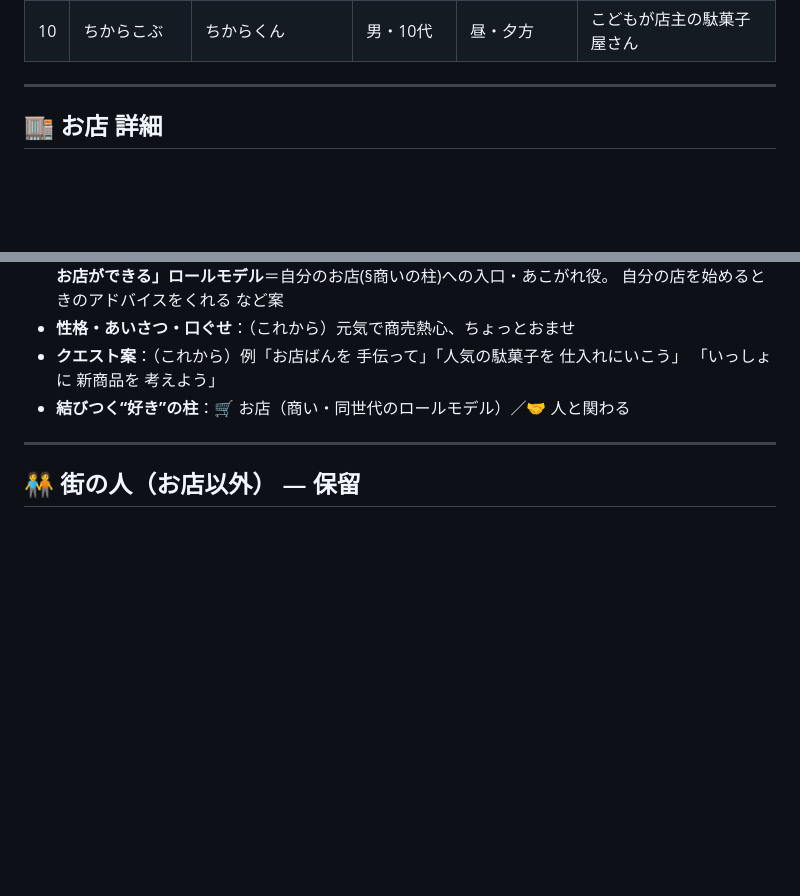
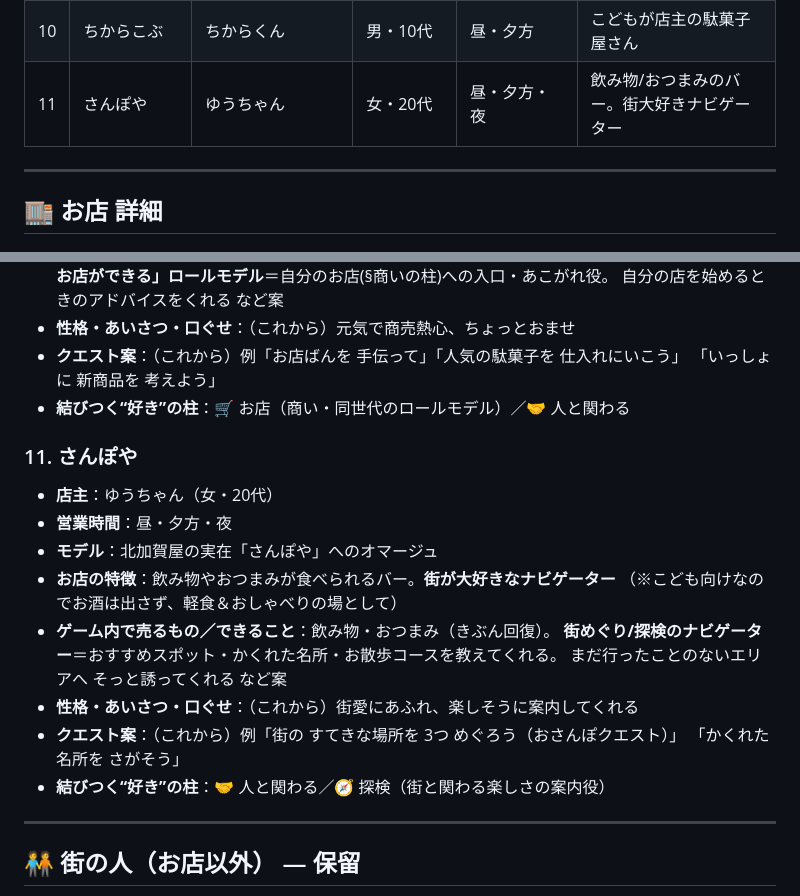
Before and after one commit to YasuKane55/slack_connect, a Markdown page: TOWN.md, 2 parts joined by grey strips. Rendered like a GitHub page; blank space fills up the shorter version.

Commit message:
Add Sanpoya (Yu), a bar and town-loving navigator
Register Sanpoya: drinks/snacks spot whose owner is a town-loving
guide for exploration - recommends spots, hidden places, and walking
courses (kid-friendly, no alcohol).

https://claude.ai/code/session_01VmUZCs8i6ZW6jfSa9WcoNQ

```diff
--- a/TOWN.md
+++ b/TOWN.md
@@ -45,6 +45,7 @@
 | 8 | みんなのうえん | かねちゃん | 男・40代 | 朝・昼・夕方 | 畑でみんなの野菜育てをサポート（農業） |
 | 9 | こどもプーブリカ ★中心 | ミッキーさん／ひなこちゃん（1日交代） | 女・60代／女・20代 | 朝・昼・夕方 | 街の情報ハブ。ジュース/コーヒー。店主が日替わり |
 | 10 | ちからこぶ | ちからくん | 男・10代 | 昼・夕方 | こどもが店主の駄菓子屋さん |
+| 11 | さんぽや | ゆうちゃん | 女・20代 | 昼・夕方・夜 | 飲み物/おつまみのバー。街大好きナビゲーター |
 
 ---
 
@@ -183,6 +184,20 @@
   「いっしょに 新商品を 考えよう」
 - **結びつく“好き”の柱**：🛒 お店（商い・同世代のロールモデル）／🤝 人と関わる
 
+### 11. さんぽや
+- **店主**：ゆうちゃん（女・20代）
+- **営業時間**：昼・夕方・夜
+- **モデル**：北加賀屋の実在「さんぽや」へのオマージュ
+- **お店の特徴**：飲み物やおつまみが食べられるバー。**街が大好きなナビゲーター**
+  （※こども向けなのでお酒は出さず、軽食＆おしゃべりの場として）
+- **ゲーム内で売るもの／できること**：飲み物・おつまみ（きぶん回復）。
+  **街めぐり/探検のナビゲーター**＝おすすめスポット・かくれた名所・お散歩コースを教えてくれる。
+  まだ行ったことのないエリアへ そっと誘ってくれる など案
+- **性格・あいさつ・口ぐせ**：（これから）街愛にあふれ、楽しそうに案内してくれる
+- **クエスト案**：（これから）例「街の すてきな場所を 3つ めぐろう（おさんぽクエスト）」
+  「かくれた名所を さがそう」
+- **結びつく“好き”の柱**：🤝 人と関わる／🧭 探検（街と関わる楽しさの案内役）
+
 <!-- 以下、お店を教えてもらうたびに同じ形式で追記していく -->
 
 ---
```
